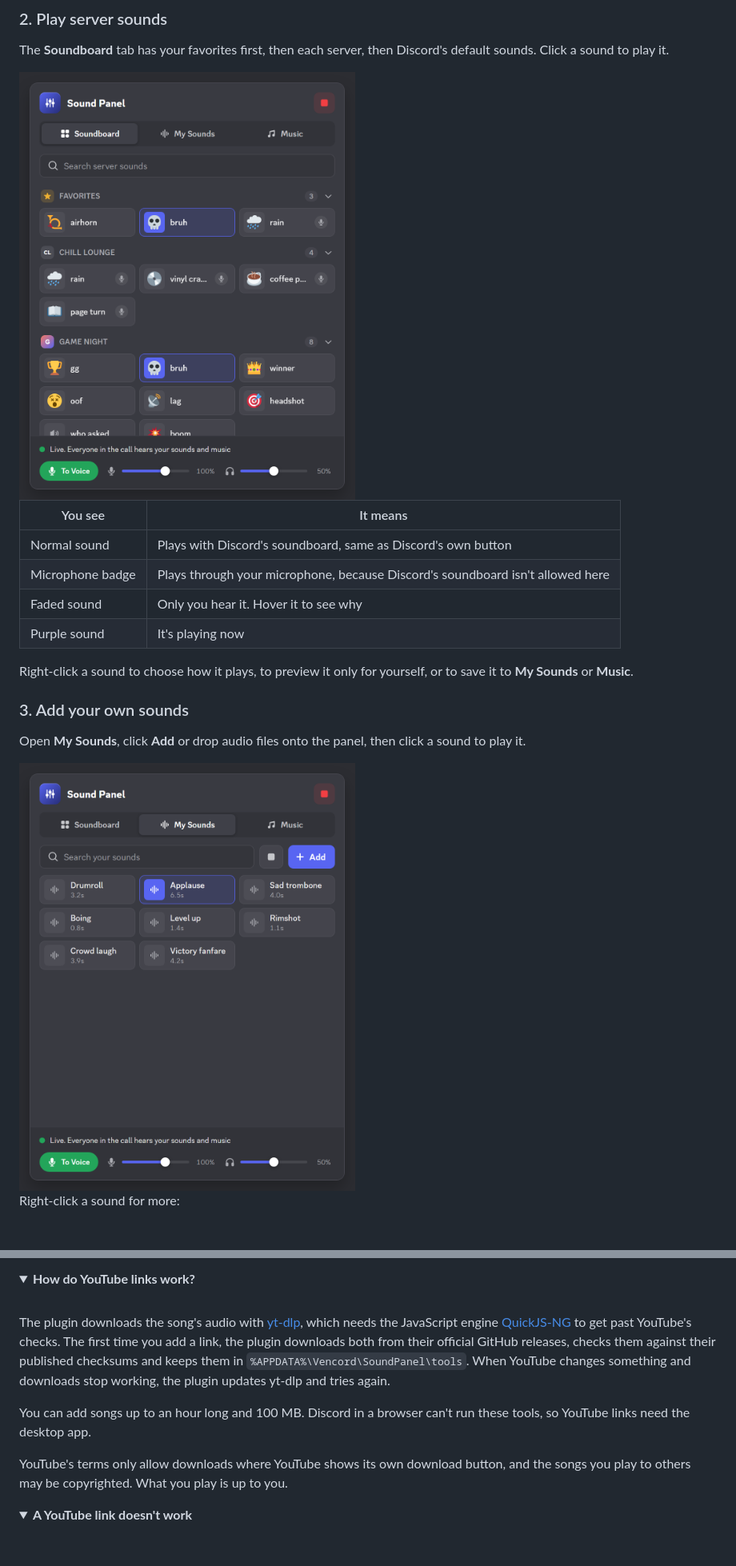
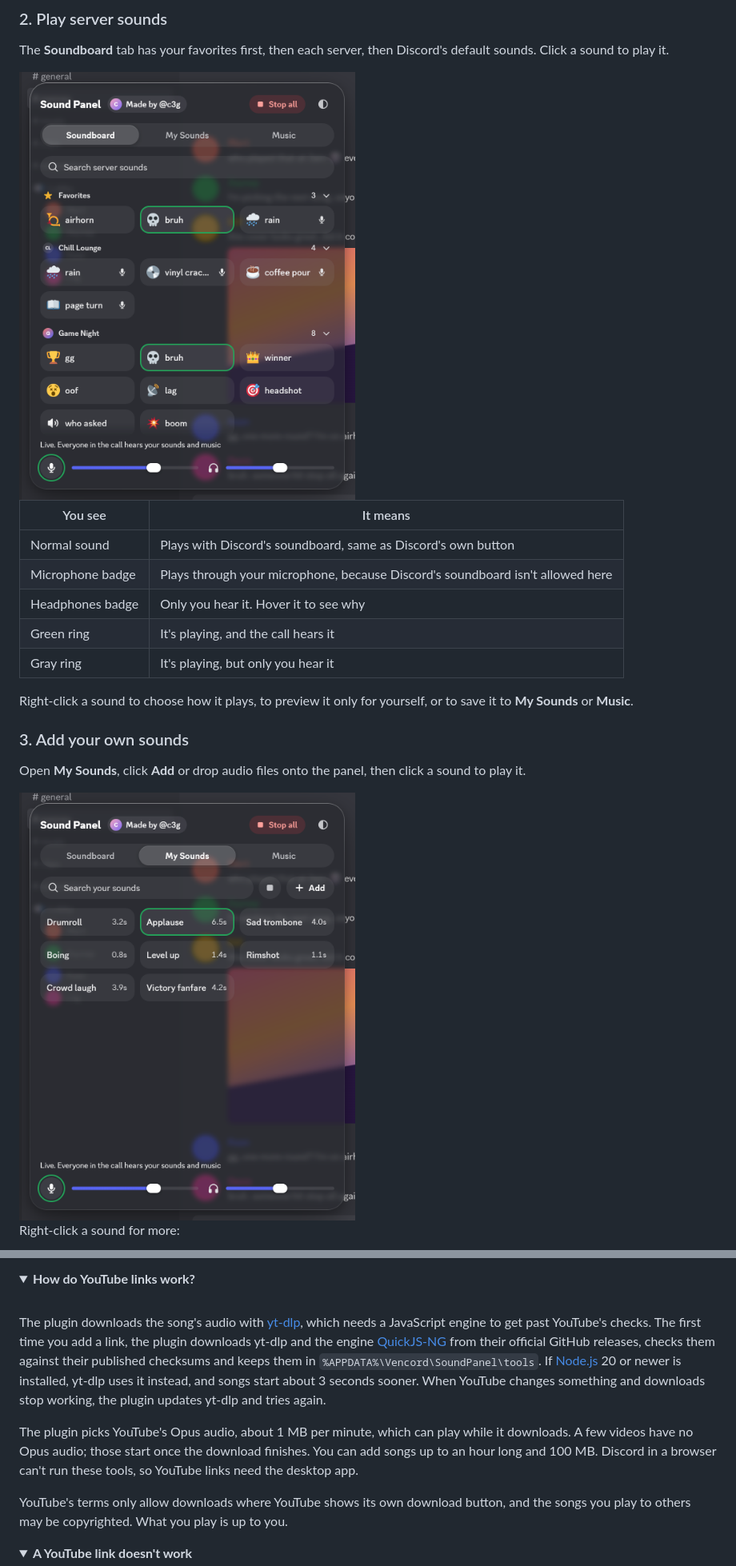
Before and after one commit to cegged/Sound-Panel, a Markdown page: README.md, 2 parts joined by grey strips. Shown at 80% size. Rendered like a GitHub page; pictures changed too: images/my-sounds.png, images/soundboard.png; folded sections open; blank space fills up the shorter version.

```diff
--- a/README.md
+++ b/README.md
@@ -46,8 +46,9 @@ The **Soundboard** tab has your favorites first, then each server, then Discord'
 |---|---|
 | Normal sound | Plays with Discord's soundboard, same as Discord's own button |
 | Microphone badge | Plays through your microphone, because Discord's soundboard isn't allowed here |
-| Faded sound | Only you hear it. Hover it to see why |
-| Purple sound | It's playing now |
+| Headphones badge | Only you hear it. Hover it to see why |
+| Green ring | It's playing, and the call hears it |
+| Gray ring | It's playing, but only you hear it |
 
 Right-click a sound to choose how it plays, to preview it only for yourself, or to save it to **My Sounds** or **Music**.
 
@@ -193,9 +195,9 @@ On your computer only. The desktop app keeps them in `%APPDATA%\Vencord\SoundPan
 <summary><b>How do YouTube links work?</b></summary>
 <br>
 
-The plugin downloads the song's audio with [yt-dlp](https://github.com/yt-dlp/yt-dlp), which needs the JavaScript engine [QuickJS-NG](https://github.com/quickjs-ng/quickjs) to get past YouTube's checks. The first time you add a link, the plugin downloads both from their official GitHub releases, checks them against their published checksums and keeps them in `%APPDATA%\Vencord\SoundPanel\tools`. When YouTube changes something and downloads stop working, the plugin updates yt-dlp and tries again.
+The plugin downloads the song's audio with [yt-dlp](https://github.com/yt-dlp/yt-dlp), which needs a JavaScript engine to get past YouTube's checks. The first time you add a link, the plugin downloads yt-dlp and the engine [QuickJS-NG](https://github.com/quickjs-ng/quickjs) from their official GitHub releases, checks them against their published checksums and keeps them in `%APPDATA%\Vencord\SoundPanel\tools`. If [Node.js](https://nodejs.org/) 20 or newer is installed, yt-dlp uses it instead, and songs start about 3 seconds sooner. When YouTube changes something and downloads stop working, the plugin updates yt-dlp and tries again.
 
-You can add songs up to an hour long and 100 MB. Discord in a browser can't run these tools, so YouTube links need the desktop app.
+The plugin picks YouTube's Opus audio, about 1 MB per minute, which can play while it downloads. A few videos have no Opus audio; those start once the download finishes. You can add songs up to an hour long and 100 MB. Discord in a browser can't run these tools, so YouTube links need the desktop app.
 
 YouTube's terms only allow downloads where YouTube shows its own download button, and the songs you play to others may be copyrighted. What you play is up to you.
 
```
Also changed, not shown: other parts of README.md (+3 -2 lines), images/music.png, images/sound-menu.png, images/youtube-link.png, 13 other files.
